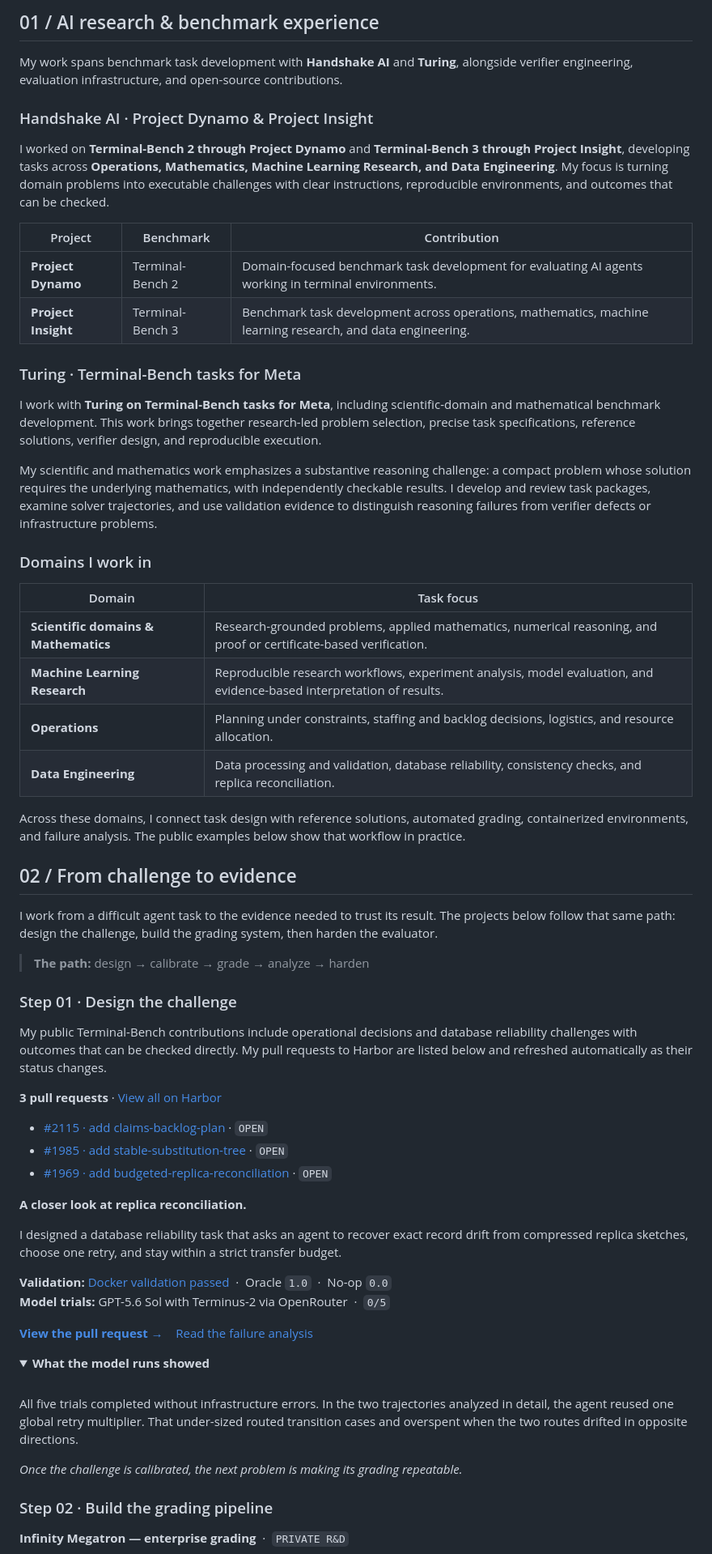
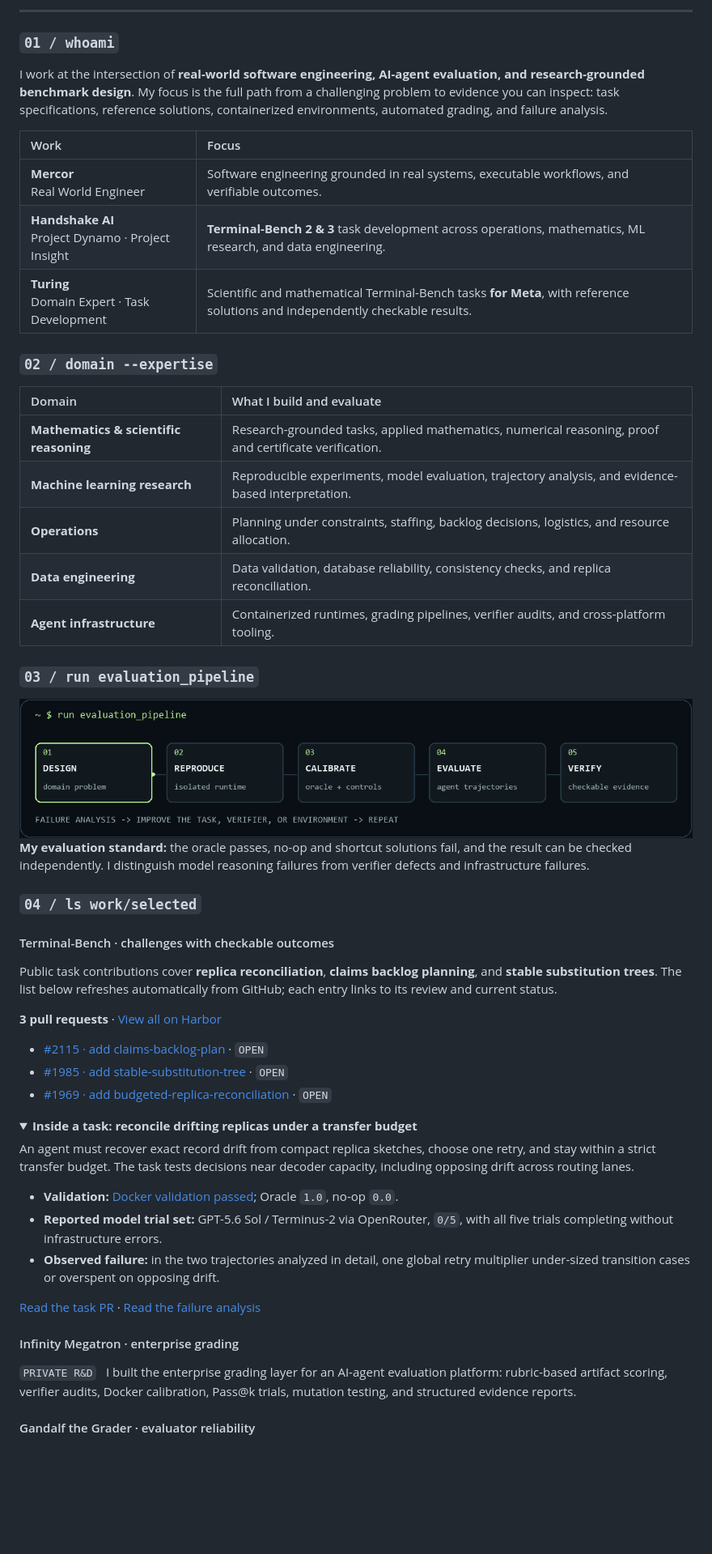
Before and after one commit to Numan5837/Numan5837, a Markdown page: README.md, the part around one of its changes. Shown at 81% size. Rendered like a GitHub page; pictures changed too: assets/evaluation-loop.gif (added); folded sections open; blank space fills up the shorter version.

Commit message:
Redesign profile as an animated engineering terminal

```diff
--- a/README.md
+++ b/README.md
@@ -16,44 +17,41 @@
 </p>
 
-## 01 / AI research & benchmark experience
+---
 
-My work spans benchmark task development with **Handshake AI** and **Turing**, alongside verifier engineering, evaluation infrastructure, and open-source contributions.
+### `01 / whoami`
 
-### Handshake AI · Project Dynamo & Project Insight
+I work at the intersection of **real-world software engineering, AI-agent evaluation, and research-grounded benchmark design**. My focus is the full path from a challenging problem to evidence you can inspect: task specifications, reference solutions, containerized environments, automated grading, and failure analysis.
 
-I worked on **Terminal-Bench 2 through Project Dynamo** and **Terminal-Bench 3 through Project Insight**, developing tasks across **Operations, Mathematics, Machine Learning Research, and Data Engineering**. My focus is turning domain problems into executable challenges with clear instructions, reproducible environments, and outcomes that can be checked.
+| Work | Focus |
+| :--- | :--- |
+| **Mercor**<br />Real World Engineer | Software engineering grounded in real systems, executable workflows, and verifiable outcomes. |
+| **Handshake AI**<br />Project Dynamo · Project Insight | **Terminal-Bench 2 & 3** task development across operations, mathematics, ML research, and data engineering. |
+| **Turing**<br />Domain Expert · Task Development | Scientific and mathematical Terminal-Bench tasks **for Meta**, with reference solutions and independently checkable results. |
 
-| Project | Benchmark | Contribution |
-| --- | --- | --- |
-| **Project Dynamo** | Terminal-Bench 2 | Domain-focused benchmark task development for evaluating AI agents working in terminal environments. |
-| **Project Insight** | Terminal-Bench 3 | Benchmark task development across operations, mathematics, machine learning research, and data engineering. |
+### `02 / domain --expertise`
 
-### Turing · Terminal-Bench tasks for Meta
+| Domain | What I build and evaluate |
+| :--- | :--- |
+| **Mathematics & scientific reasoning** | Research-grounded tasks, applied mathematics, numerical reasoning, proof and certificate verification. |
+| **Machine learning research** | Reproducible experiments, model evaluation, trajectory analysis, and evidence-based interpretation. |
+| **Operations** | Planning under constraints, staffing, backlog decisions, logistics, and resource allocation. |
+| **Data engineering** | Data validation, database reliability, consistency checks, and replica reconciliation. |
+| **Agent infrastructure** | Containerized runtimes, grading pipelines, verifier audits, and cross-platform tooling. |
 
-I work with **Turing on Terminal-Bench tasks for Meta**, including scientific-domain and mathematical benchmark development. This work brings together research-led problem selection, precise task specifications, reference solutions, verifier design, and reproducible execution.
+### `03 / run evaluation_pipeline`
 
-My scientific and mathematics work emphasizes a substantive reasoning challenge: a compact problem whose solution requires the underlying mathematics, with independently checkable results. I develop and review task packages, examine solver trajectories, and use validation evidence to distinguish reasoning failures from verifier defects or infrastructure problems.
+<picture>
+  <source media="(prefers-reduced-motion: reduce)" srcset="assets/evaluation-loop-static.png" />
+  <img src="assets/evaluation-loop.gif" width="1200" alt="Evaluation loop: design a domain task, reproduce its runtime, calibrate oracle and controls, evaluate agent trajectories, verify the evidence, then use failure analysis to improve the system." />
+</picture>
 
-### Domains I work in
+**My evaluation standard:** the oracle passes, no-op and shortcut solutions fail, and the result can be checked independently. I distinguish model reasoning failures from verifier defects and infrastructure failures.
 
-| Domain | Task focus |
-| --- | --- |
-| **Scientific domains & Mathematics** | Research-grounded problems, applied mathematics, numerical reasoning, and proof or certificate-based verification. |
-| **Machine Learning Research** | Reproducible research workflows, experiment analysis, model evaluation, and evidence-based interpretation of results. |
-| **Operations** | Planning under constraints, staffing and backlog decisions, logistics, and resource allocation. |
-| **Data Engineering** | Data processing and validation, database reliability, consistency checks, and replica reconciliation. |
+### `04 / ls work/selected`
 
-Across these domains, I connect task design with reference solutions, automated grading, containerized environments, and failure analysis. The public examples below show that workflow in practice.
+#### Terminal-Bench · challenges with checkable outcomes
 
-## 02 / From challenge to evidence
-
-I work from a difficult agent task to the evidence needed to trust its result. The projects below follow that same path: design the challenge, build the grading system, then harden the evaluator.
-
-> **The path:** design → calibrate → grade → analyze → harden
-
-### Step 01 · Design the challenge
-
-My public Terminal-Bench contributions include operational decisions and database reliability challenges with outcomes that can be checked directly. My pull requests to Harbor are listed below and refreshed automatically as their status changes.
+Public task contributions cover **replica reconciliation**, **claims backlog planning**, and **stable substitution trees**. The list below refreshes automatically from GitHub; each entry links to its review and current status.
 
 <!-- harbor-prs:start -->
 **3 pull requests** · [View all on Harbor](https://github.com/harbor-framework/terminal-bench/pulls?q=is%3Apr+author%3ANuman5837)
@@ -63,27 +61,22 @@ My public Terminal-Bench contributions include operational decisions and databas
 - [#1969 · add budgeted\-replica\-reconciliation](https://github.com/harbor-framework/terminal-bench/pull/1969) · `OPEN`
 <!-- harbor-prs:end -->
 
-**A closer look at replica reconciliation.**
+<details>
+<summary><strong>Inside a task: reconcile drifting replicas under a transfer budget</strong></summary>
 
-I designed a database reliability task that asks an agent to recover exact record drift from compressed replica sketches, choose one retry, and stay within a strict transfer budget.
+An agent must recover exact record drift from compact replica sketches, choose one retry, and stay within a strict transfer budget. The task tests decisions near decoder capacity, including opposing drift across routing lanes.
 
-**Validation:** [Docker validation passed](https://github.com/harbor-framework/terminal-bench/actions/runs/34815816471) &nbsp;·&nbsp; Oracle `1.0` &nbsp;·&nbsp; No-op `0.0`<br/>
-**Model trials:** GPT-5.6 Sol with Terminus-2 via OpenRouter &nbsp;·&nbsp; `0/5`
+- **Validation:** [Docker validation passed](https://github.com/harbor-framework/terminal-bench/actions/runs/34815816471); Oracle `1.0`, no-op `0.0`.
+- **Reported model trial set:** GPT-5.6 Sol / Terminus-2 via OpenRouter, `0/5`, with all five trials completing without infrastructure errors.
+- **Observed failure:** in the two trajectories analyzed in detail, one global retry multiplier under-sized transition cases or overspent on opposing drift.
 
-**[View the pull request →](https://github.com/harbor-framework/terminal-bench/pull/1969)** &nbsp;&nbsp; [Read the failure analysis](https://github.com/harbor-framework/terminal-bench/pull/1969#issuecomment-5661777651)
-
-<details>
-<summary><strong>What the model runs showed</strong></summary>
-
-<br/>
-
-All five trials completed without infrastructure errors. In the two trajectories analyzed in detail, the agent reused one global retry multiplier. That under-sized routed transition cases and overspent when the two routes drifted in opposite directions.
+[Read the task PR](https://github.com/harbor-framework/terminal-bench/pull/1969) · [Read the failure analysis](https://github.com/harbor-framework/terminal-bench/pull/1969#issuecomment-5661777651)
 
 </details>
 
-*Once the challenge is calibrated, the next problem is making its grading repeatable.*
+#### Infinity Megatron · enterprise grading
 
-### Step 02 · Build the grading pipeline
+`PRIVATE R&D` &nbsp; I built the enterprise grading layer for an AI-agent evaluation platform: rubric-based artifact scoring, verifier audits, Docker calibration, Pass@k trials, mutation testing, and structured evidence reports.
 
-**Infinity Megatron — enterprise grading** &nbsp;·&nbsp; `PRIVATE R&D`
+#### Gandalf the Grader · evaluator reliability
 
```
Also changed, not shown: other parts of README.md (+37 -56 lines), scripts/ARTWORK.md (added, +14 -0 lines), assets/evaluation-loop-static.png (added), assets/terminal-console-static.png (added), assets/terminal-console.gif (added), 1 other file.
